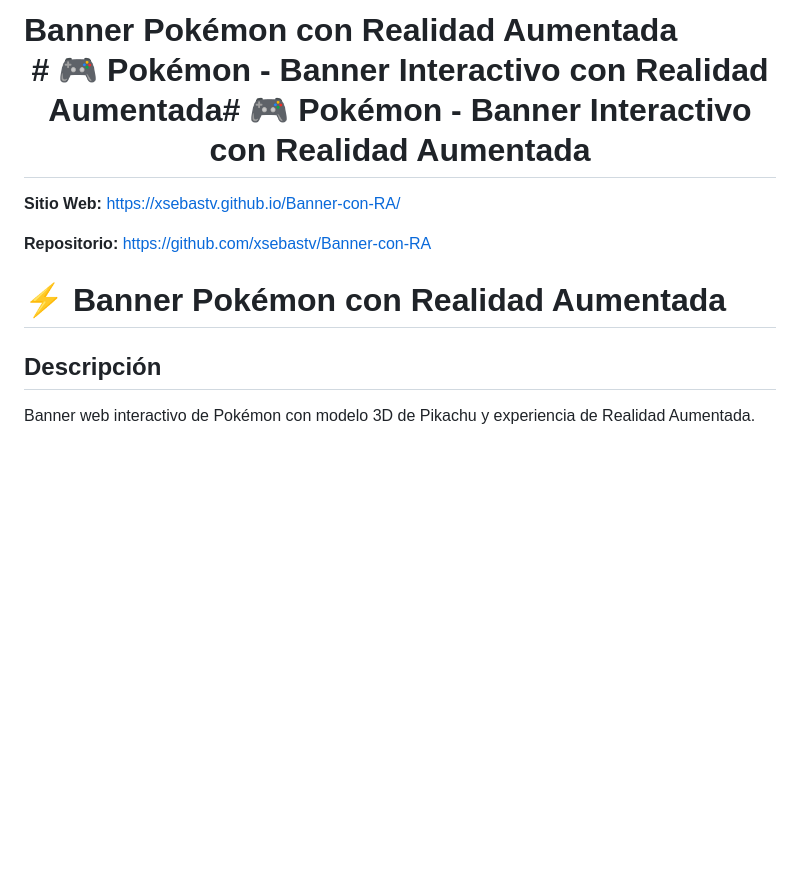
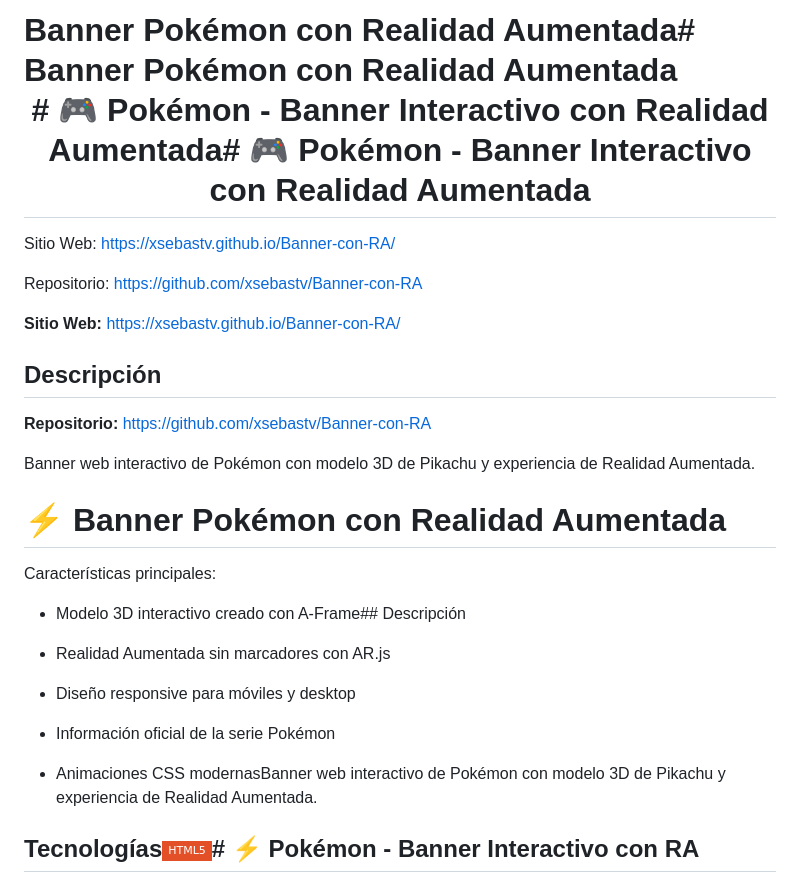
Before and after one commit to xsebastv/Banner-con-RA, a Markdown page: README.md, the part around one of its changes. GitHub-like rendering; badges without logos; blank space fills up the shorter version.

```diff
--- a/README.md
+++ b/README.md
@@ -1,16 +1,34 @@
-# Banner Pokémon con Realidad Aumentada<div align="center"><div align="center"># 🎮 Pokémon - Banner Interactivo con Realidad Aumentada# 🎮 Pokémon - Banner Interactivo con Realidad Aumentada
+# Banner Pokémon con Realidad Aumentada# Banner Pokémon con Realidad Aumentada<div align="center"><div align="center"># 🎮 Pokémon - Banner Interactivo con Realidad Aumentada# 🎮 Pokémon - Banner Interactivo con Realidad Aumentada
 
 
 
+Sitio Web: https://xsebastv.github.io/Banner-con-RA/
+
+Repositorio: https://github.com/xsebastv/Banner-con-RA
+
 **Sitio Web:** https://xsebastv.github.io/Banner-con-RA/
+
+## Descripción
 
 **Repositorio:** https://github.com/xsebastv/Banner-con-RA
 
+Banner web interactivo de Pokémon con modelo 3D de Pikachu y experiencia de Realidad Aumentada.
+
 # ⚡ Banner Pokémon con Realidad Aumentada
 
-## Descripción
+Características principales:
+
+- Modelo 3D interactivo creado con A-Frame## Descripción
+
+- Realidad Aumentada sin marcadores con AR.js
+
+- Diseño responsive para móviles y desktop
+
+- Información oficial de la serie Pokémon
+
+- Animaciones CSS modernasBanner web interactivo de Pokémon con modelo 3D de Pikachu y experiencia de Realidad Aumentada.
 
 
 
-Banner web interactivo de Pokémon con modelo 3D de Pikachu y experiencia de Realidad Aumentada.
+## Tecnologías[![HTML5](https://img.shields.io/badge/HTML5-E34F26?style=flat-square&logo=html5&logoColor=white)](https://developer.mozilla.org/en-US/docs/Web/HTML)# ⚡ Pokémon - Banner Interactivo con RA
 
```
Also changed, not shown: other parts of README.md (+77 -20 lines), ENTREGA.md (+216 -76 lines).
